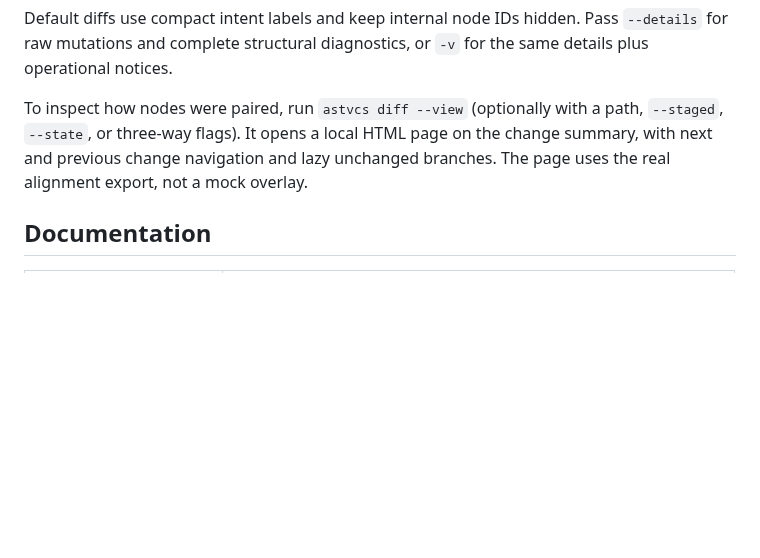
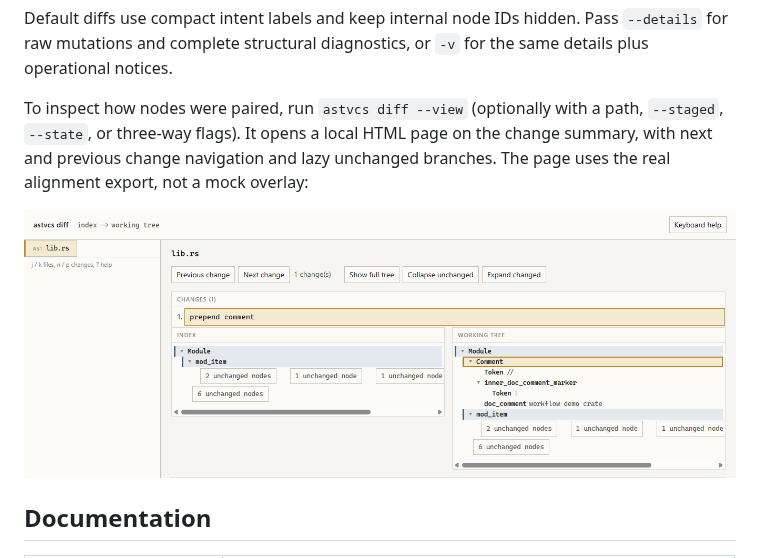
Before and after one commit to Cod-e-Codes/astvcs, a Markdown page: README.md, the part around the change. Drawn GitHub-style; pictures changed too: docs/images/diff-view.png (added); blank space fills up the shorter version.

Commit message:
Add a diff --view screenshot to the README and trim the v0.1.0 release notes draft.

```diff
--- a/README.md
+++ b/README.md
@@ -33,7 +33,9 @@ Three-way merge applies both sides when alignment finds disjoint structural edit
 
 Default diffs use compact intent labels and keep internal node IDs hidden. Pass `--details` for raw mutations and complete structural diagnostics, or `-v` for the same details plus operational notices.
 
-To inspect how nodes were paired, run `astvcs diff --view` (optionally with a path, `--staged`, `--state`, or three-way flags). It opens a local HTML page on the change summary, with next and previous change navigation and lazy unchanged branches. The page uses the real alignment export, not a mock overlay.
+To inspect how nodes were paired, run `astvcs diff --view` (optionally with a path, `--staged`, `--state`, or three-way flags). It opens a local HTML page on the change summary, with next and previous change navigation and lazy unchanged branches. The page uses the real alignment export, not a mock overlay:
+
+![astvcs diff --view showing a prepend-comment intent on lib.rs with change-first navigation and collapsed unchanged nodes](docs/images/diff-view.png)
 
 ## Documentation
 
```
Also changed, not shown: docs/RELEASE.md (+0 -2 lines).
